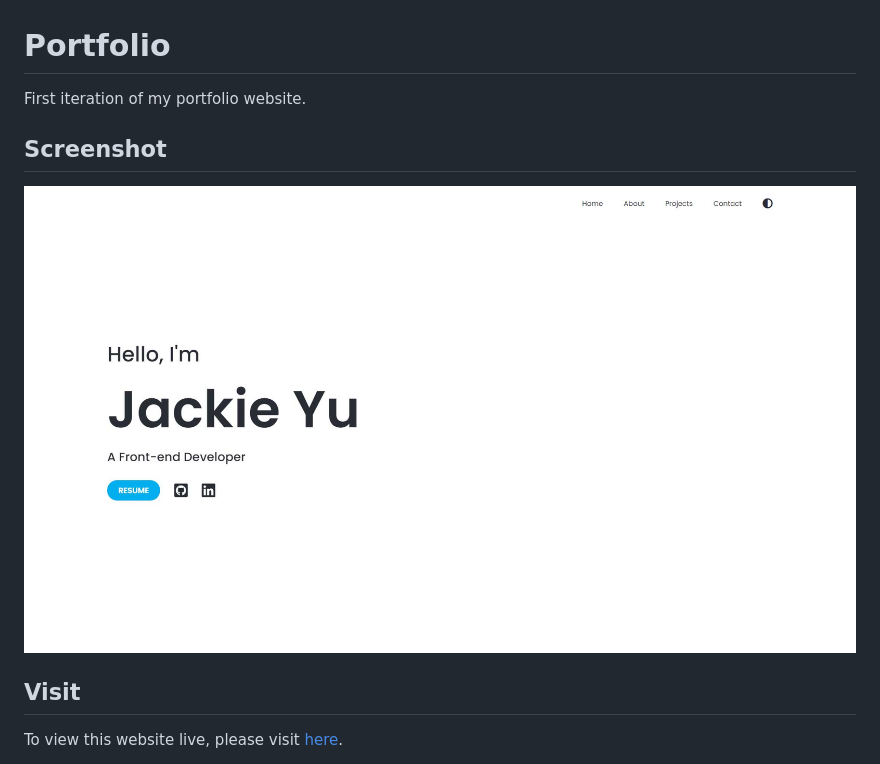
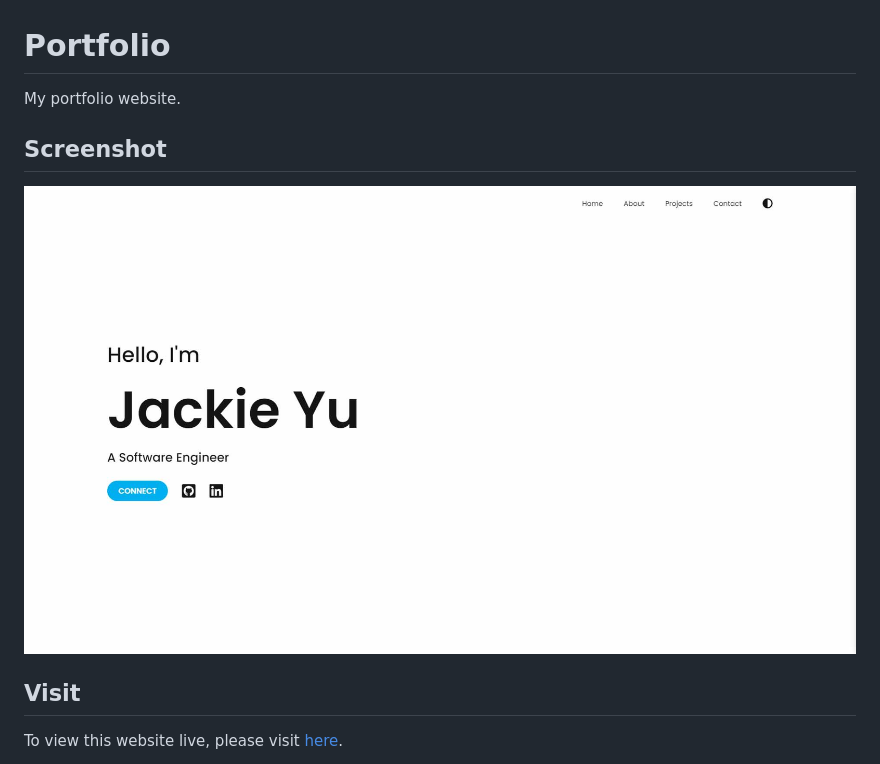
Before and after one commit to YuJ94/personal-portfolio, a Markdown page: README.md, the part around the change. GitHub-like rendering; pictures changed too: resources/images/portfolio.jpg.

Commit message:
update portfolio

```diff
--- a/README.md
+++ b/README.md
@@ -1,5 +1,5 @@
 # Portfolio
-First iteration of my portfolio website.
+My portfolio website.
 
 ## Screenshot
 ![preview of landing page](./resources/images/portfolio.jpg)
```
Also changed, not shown: resources/images/salt-and-pepperoni-pizzeria.jpg (added), 2 other files.
